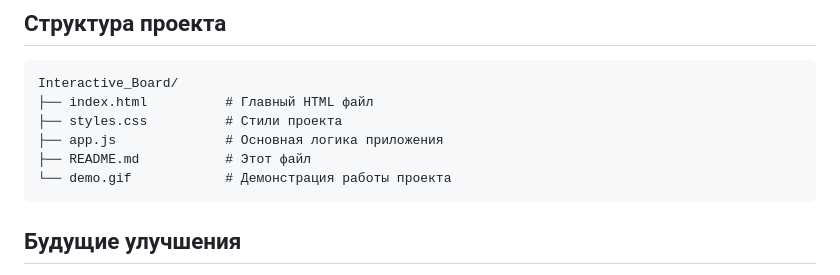
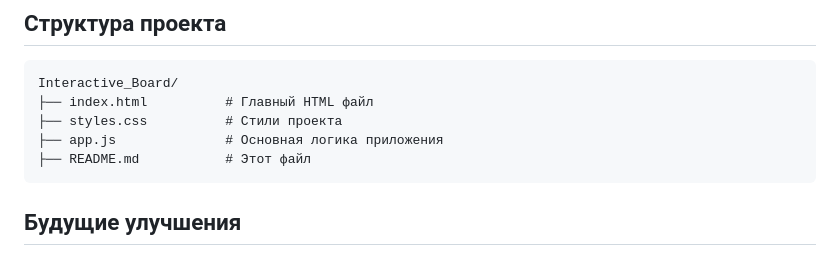
Before and after one commit to AndreaShev/Interactive_Board, a Markdown page: README.md, the part around the change. Drawn GitHub-style.

````diff
--- a/README.md
+++ b/README.md
@@ -53,7 +53,6 @@ Interactive_Board/
 ├── styles.css          # Стили проекта
 ├── app.js              # Основная логика приложения
 ├── README.md           # Этот файл
-└── demo.gif            # Демонстрация работы проекта
 ```
 
 ## Будущие улучшения
````
